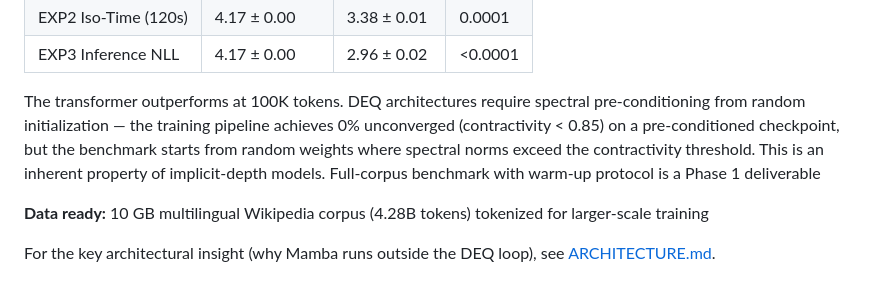
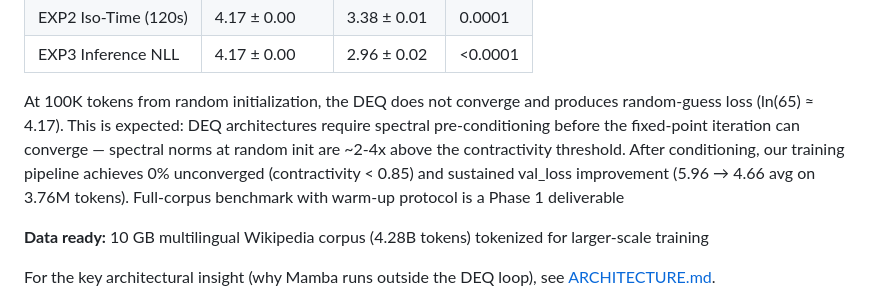
Before and after one commit to SergioAriel/aideen, a Markdown page: README.md, the part around the change. Rendered like a GitHub page.

Commit message:
docs: clarify benchmark — DEQ produces random-guess loss from random init
DEQ loss ≈ ln(vocab_size) = 4.17: model does not converge from random
initialization within 100K tokens. After spectral pre-conditioning,
training pipeline achieves 0% unconverged and val_loss 4.66 on 3.76M tokens.

```diff
--- a/README.md
+++ b/README.md
@@ -51,7 +51,7 @@ See [ARCHITECTURE.md](ARCHITECTURE.md) for the full technical specification.
 | EXP2 Iso-Time (120s) | 4.17 ± 0.00 | 3.38 ± 0.01 | 0.0001 |
 | EXP3 Inference NLL | 4.17 ± 0.00 | 2.96 ± 0.02 | <0.0001 |
 
-The transformer outperforms at 100K tokens. DEQ architectures require spectral pre-conditioning from random initialization — the training pipeline achieves 0% unconverged (contractivity < 0.85) on a pre-conditioned checkpoint, but the benchmark starts from random weights where spectral norms exceed the contractivity threshold. This is an inherent property of implicit-depth models. Full-corpus benchmark with warm-up protocol is a Phase 1 deliverable
+At 100K tokens from random initialization, the DEQ does not converge and produces random-guess loss (ln(65) ≈ 4.17). This is expected: DEQ architectures require spectral pre-conditioning before the fixed-point iteration can converge — spectral norms at random init are ~2-4x above the contractivity threshold. After conditioning, our training pipeline achieves 0% unconverged (contractivity < 0.85) and sustained val_loss improvement (5.96 → 4.66 avg on 3.76M tokens). Full-corpus benchmark with warm-up protocol is a Phase 1 deliverable
 
 **Data ready:** 10 GB multilingual Wikipedia corpus (4.28B tokens) tokenized for larger-scale training
 
```
